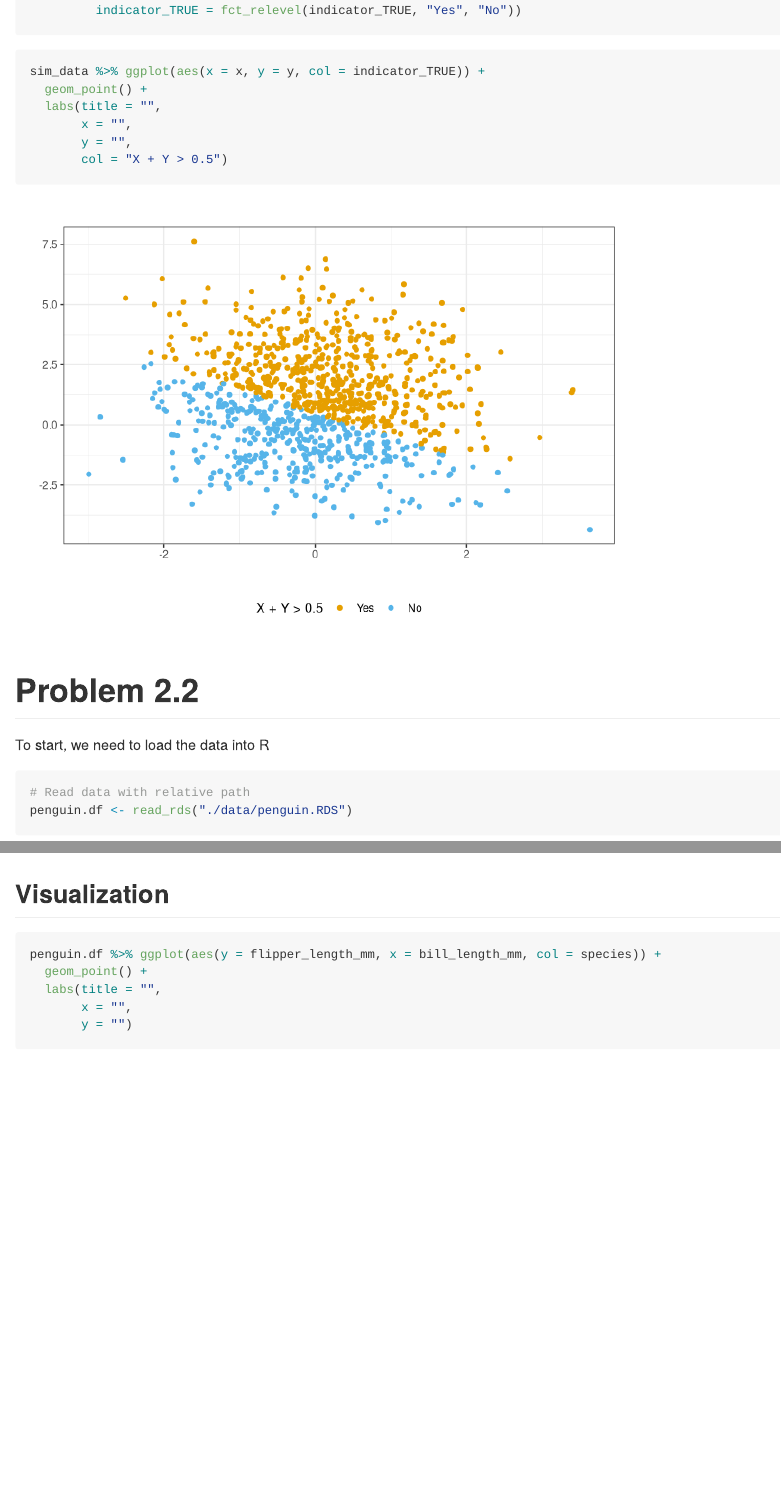
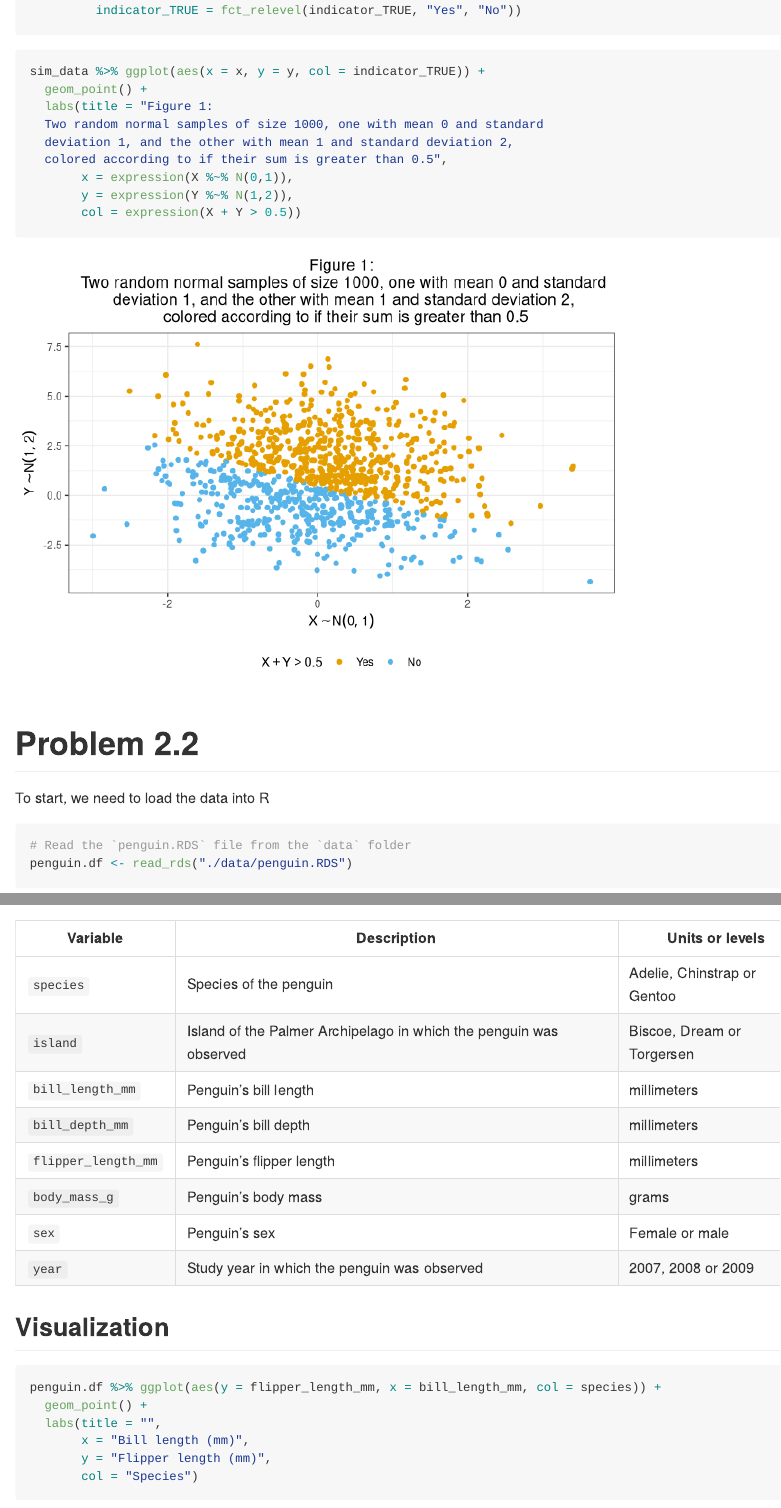
Before and after one commit to andresarguedas/pubh7462_hw1_argue039, an R Markdown document (src/homework1-andres-arguedas.Rmd): the page in a window 1100 px wide, from 490 px down, and a second part further down, joined at a grey line. Rendered offline with R 4.5, knitr and Pandoc, with nearby package versions; code that draws random numbers runs with fixed seeds of ours; some code elsewhere in the file could not run offline.

Commit message:
Added table to Markdown

````diff
--- a/src/homework1-andres-arguedas.Rmd
+++ b/src/homework1-andres-arguedas.Rmd
@@ -53,10 +53,13 @@ sim_data <- tibble(
 ```{r plot-of-simulated-data}
 sim_data %>% ggplot(aes(x = x, y = y, col = indicator_TRUE)) +
   geom_point() +
-  labs(title = "",
-       x = "",
-       y = "",
-       col = "X + Y > 0.5")
+  labs(title = "Figure 1:
+  Two random normal samples of size 1000, one with mean 0 and standard
+  deviation 1, and the other with mean 1 and standard deviation 2,
+  colored according to if their sum is greater than 0.5",
+       x = expression(X %~% N(0,1)),
+       y = expression(Y %~% N(1,2)),
+       col = expression(X + Y > 0.5))
 ```
 
 # Problem 2.2
@@ -64,7 +67,7 @@ sim_data %>% ggplot(aes(x = x, y = y, col = indicator_TRUE)) +
 To start, we need to load the data into R
 
 ```{r load-penguins}
-# Read data with relative path
+# Read the `penguin.RDS` file from the `data` folder
 penguin.df <- read_rds("./data/penguin.RDS")
 ```
 
@@ -75,13 +78,25 @@ penguin.df <- read_rds("./data/penguin.RDS")
 - Mean flipper length: `r mean(penguin.df$flipper_length_mm, na.rm = TRUE)` mm
 - Mean bill length: `r mean(penguin.df$bill_length_mm, na.rm = TRUE)` mm
 
+| Variable            | Description                                                        | Units or levels             |
+|---------------------|--------------------------------------------------------------------|-----------------------------|
+| `species`           | Species of the penguin                                             | Adelie, Chinstrap or Gentoo |
+| `island`            | Island of the Palmer Archipelago in which the penguin was observed | Biscoe, Dream or Torgersen  |
+| `bill_length_mm`    | Penguin's bill length                                              | millimeters                 |
+| `bill_depth_mm`     | Penguin's bill depth                                               | millimeters                 |
+| `flipper_length_mm` | Penguin's flipper length                                           | millimeters                 |
+| `body_mass_g`       | Penguin's body mass                                                | grams                       |
+| `sex`               | Penguin's sex                                                      | Female or male              |
+| `year`              | Study year in which the penguin was observed                       | 2007, 2008 or 2009          |
+
 ## Visualization
 
-```{r flipper-and-bill-length-by-species}
+```{r flipper-and-bill-length-by-species, warning = FALSE}
 penguin.df %>% ggplot(aes(y = flipper_length_mm, x = bill_length_mm, col = species)) +
   geom_point() +
   labs(title = "",
-       x = "",
-       y = "")
+       x = "Bill length (mm)",
+       y = "Flipper length (mm)",
+       col = "Species")
 ```
 
````
Also changed, not shown: src/homework1-andres-arguedas.md, src/homework1-andres-arguedas_files/figure-gfm/flipper-and-bill-length-by-species-1.png, src/homework1-andres-arguedas_files/figure-gfm/flipper-and-bill-length-by-species-and-sex-1.png, src/homework1-andres-arguedas_files/figure-gfm/plot-of-simulated-data-1.png, src/homework1-andres-arguedas.Rmd (7 more changed lines).
